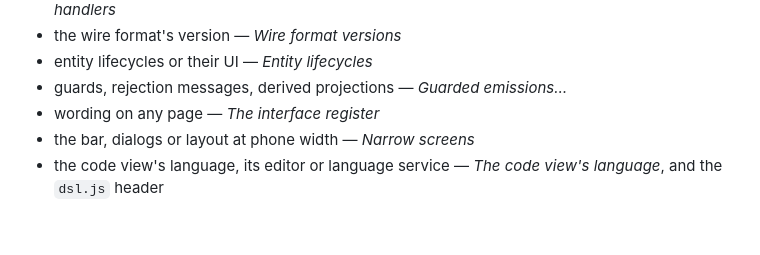
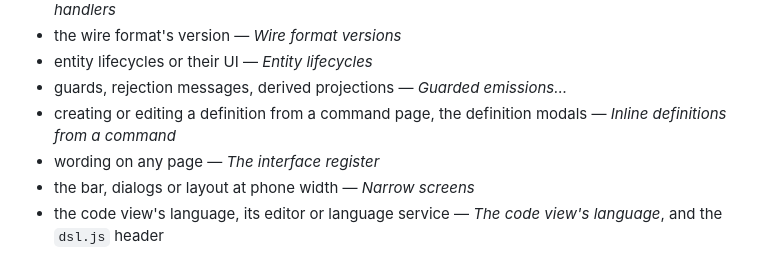
Before and after one commit to dcb-events/dcb-playground, a Markdown page: AGENTS.md, the part around the change. Drawn GitHub-style; blank space fills up the shorter version.

```diff
--- a/AGENTS.md
+++ b/AGENTS.md
@@ -114,6 +114,8 @@ was decided, why, and what was tried and reverted:
 - the wire format's version — _Wire format versions_
 - entity lifecycles or their UI — _Entity lifecycles_
 - guards, rejection messages, derived projections — _Guarded emissions…_
+- creating or editing a definition from a command page, the definition
+  modals — _Inline definitions from a command_
 - wording on any page — _The interface register_
 - the bar, dialogs or layout at phone width — _Narrow screens_
 - the code view's language, its editor or language service — _The code
```
Also changed, not shown: docs/design-notes.md (+53 -0 lines).
